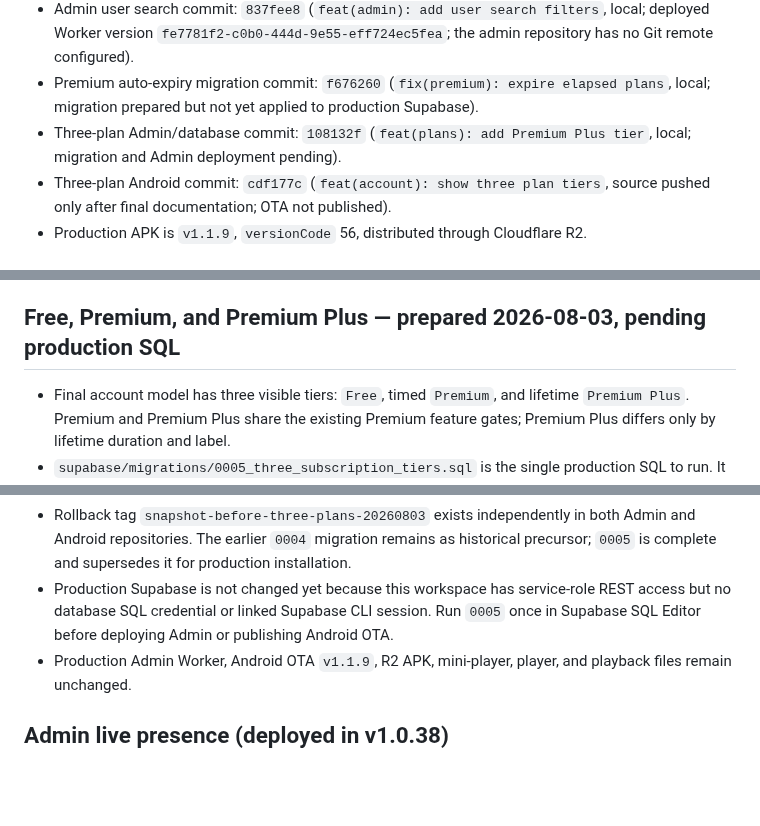
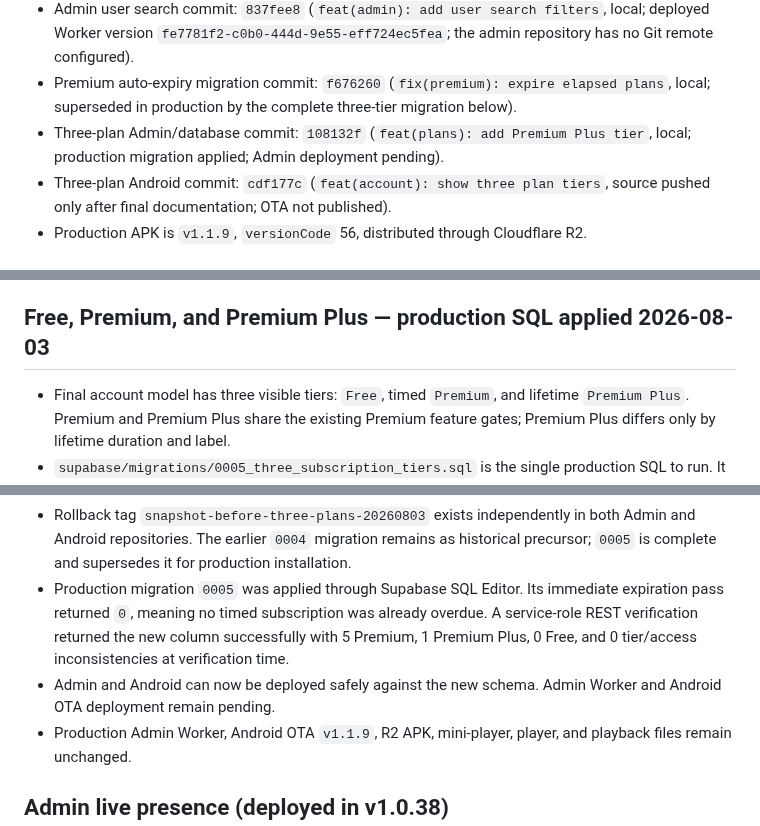
Before and after one commit to angelanda023-prog/WiwyMusic, a Markdown page: docs/AI_HANDOFF.md, 3 parts joined by grey strips. GitHub-like rendering; blank space fills up the shorter version.

Commit message:
docs: mark three-plan SQL applied

```diff
--- a/docs/AI_HANDOFF.md
+++ b/docs/AI_HANDOFF.md
@@ -38,9 +38,9 @@ build, deployment, migration, or release. Do not create competing project-memory
   deployed Worker version `fe7781f2-c0b0-444d-9e55-eff724ec5fea`; the admin repository has no
   Git remote configured).
 - Premium auto-expiry migration commit: `f676260` (`fix(premium): expire elapsed plans`, local;
-  migration prepared but not yet applied to production Supabase).
+  superseded in production by the complete three-tier migration below).
 - Three-plan Admin/database commit: `108132f` (`feat(plans): add Premium Plus tier`, local;
-  migration and Admin deployment pending).
+  production migration applied; Admin deployment pending).
 - Three-plan Android commit: `cdf177c` (`feat(account): show three plan tiers`, source pushed
   only after final documentation; OTA not published).
 - Production APK is `v1.1.9`, `versionCode` 56, distributed through Cloudflare R2.
@@ -679,7 +679,7 @@ Preserve these four choices and Wi-Fi control:
   `bd77d6cd0de3f9085dec257aa78342ca52428c6549a0ad90fda3a414034ede22`.
 - Android, OTA metadata, R2 APK, mini-player, player, and playback files remain unchanged.
 
-## Free, Premium, and Premium Plus — prepared 2026-08-03, pending production SQL
+## Free, Premium, and Premium Plus — production SQL applied 2026-08-03
 
 - Final account model has three visible tiers: `Free`, timed `Premium`, and lifetime
   `Premium Plus`. Premium and Premium Plus share the existing Premium feature gates;
@@ -706,9 +706,12 @@ Preserve these four choices and Wi-Fi control:
 - Rollback tag `snapshot-before-three-plans-20260803` exists independently in both Admin and
   Android repositories. The earlier `0004` migration remains as historical precursor; `0005`
   is complete and supersedes it for production installation.
-- Production Supabase is not changed yet because this workspace has service-role REST access but
-  no database SQL credential or linked Supabase CLI session. Run `0005` once in Supabase SQL
-  Editor before deploying Admin or publishing Android OTA.
+- Production migration `0005` was applied through Supabase SQL Editor. Its immediate expiration
+  pass returned `0`, meaning no timed subscription was already overdue. A service-role REST
+  verification returned the new column successfully with 5 Premium, 1 Premium Plus, 0 Free,
+  and 0 tier/access inconsistencies at verification time.
+- Admin and Android can now be deployed safely against the new schema. Admin Worker and Android
+  OTA deployment remain pending.
 - Production Admin Worker, Android OTA `v1.1.9`, R2 APK, mini-player, player, and playback files
   remain unchanged.
 
```
